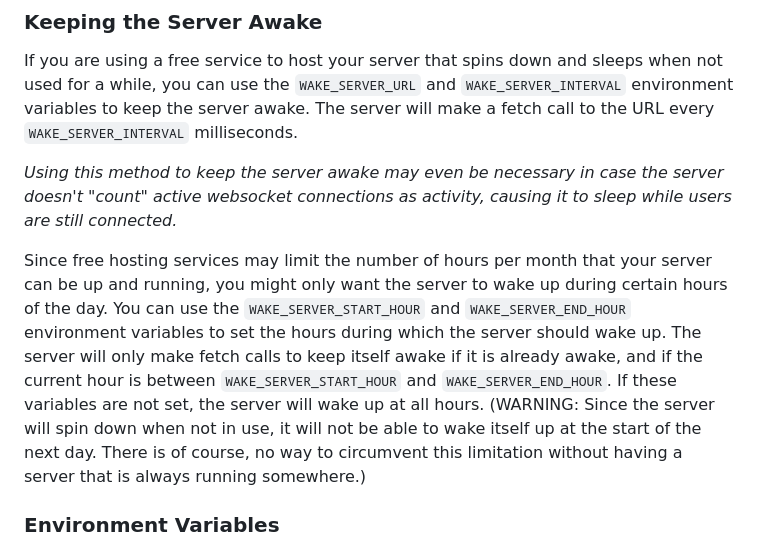
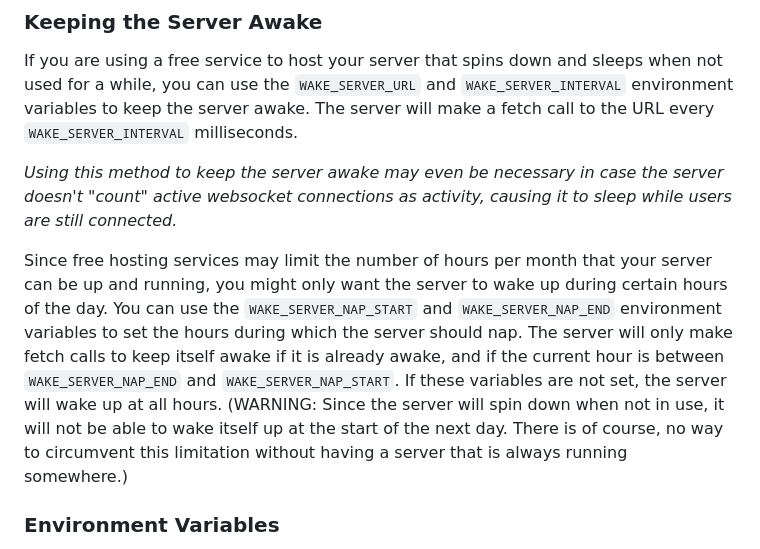
Before and after one commit to fermentationist/chat-console, a Markdown page: README.md, the part around the change. Drawn GitHub-style.

Commit message:
Fixed incorrect env variable names used in README

```diff
--- a/README.md
+++ b/README.md
@@ -69,7 +69,7 @@ If you are using a free service to host your server that spins down and sleeps w
 
 *Using this method to keep the server awake may even be necessary in case the server doesn't "count" active websocket connections as activity, causing it to sleep while users are still connected.*
 
-Since free hosting services may limit the number of hours per month that your server can be up and running, you might only want the server to wake up during certain hours of the day. You can use the `WAKE_SERVER_START_HOUR` and `WAKE_SERVER_END_HOUR` environment variables to set the hours during which the server should wake up. The server will only make fetch calls to keep itself awake if it is already awake, and if the current hour is between `WAKE_SERVER_START_HOUR` and `WAKE_SERVER_END_HOUR`. If these variables are not set, the server will wake up at all hours. (WARNING: Since the server will spin down when not in use, it will not be able to wake itself up at the start of the next day. There is of course, no way to circumvent this limitation without having a server that is always running somewhere.)
+Since free hosting services may limit the number of hours per month that your server can be up and running, you might only want the server to wake up during certain hours of the day. You can use the `WAKE_SERVER_NAP_START` and `WAKE_SERVER_NAP_END` environment variables to set the hours during which the server should nap. The server will only make fetch calls to keep itself awake if it is already awake, and if the current hour is between `WAKE_SERVER_NAP_END` and `WAKE_SERVER_NAP_START`. If these variables are not set, the server will wake up at all hours. (WARNING: Since the server will spin down when not in use, it will not be able to wake itself up at the start of the next day. There is of course, no way to circumvent this limitation without having a server that is always running somewhere.)
 
 ### Environment Variables
 
```
